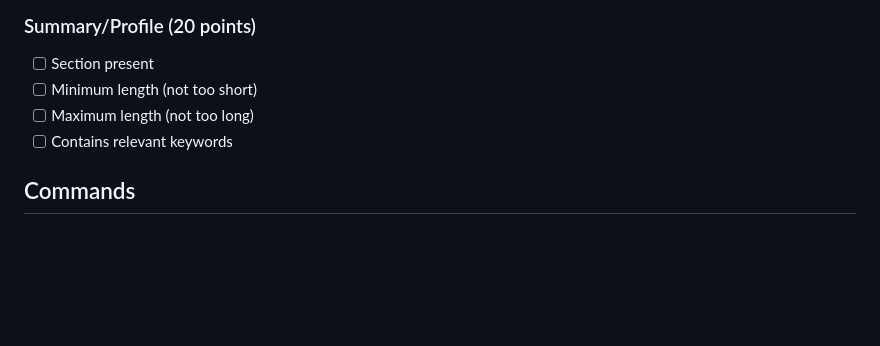
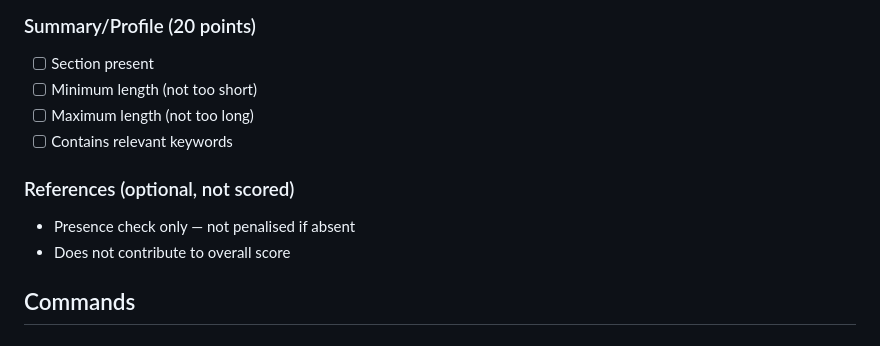
Before and after one commit to JohnStrong/ResumeForgeLint, a Markdown page: README.md, the part around the change. GitHub-like rendering; blank space fills up the shorter version.

Commit message:
docs: Add References section to scoring rubrics

```diff
--- a/README.md
+++ b/README.md
@@ -65,6 +65,10 @@ Simple ATS (application tracking system) Resume/C.V validation tool
 - [ ] Maximum length (not too long)
 - [ ] Contains relevant keywords
 
+### References (optional, not scored)
+- Presence check only — not penalised if absent
+- Does not contribute to overall score
+
 ## Commands
 
 ### `validate`
```
